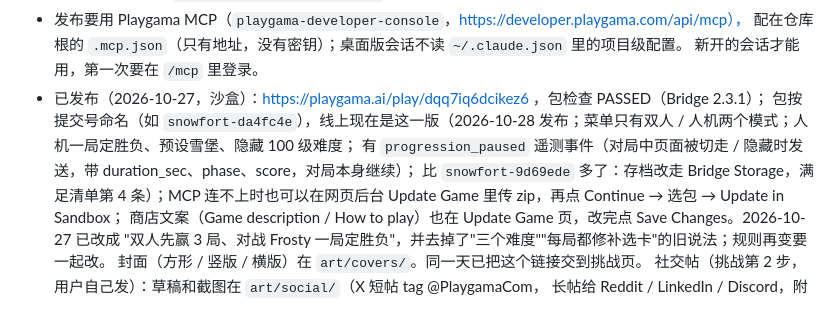
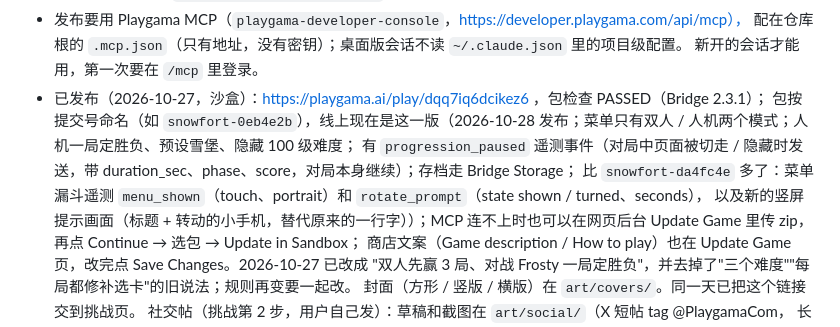
Before and after one commit to bigtaoo/snowfort, a Markdown page: design/README.md, the part around the change. Rendered like a GitHub page.

Commit message:
Design doc: snowfort-0eb4e2b (menu funnel telemetry, turn-sideways screen) is the live sandbox build
Co-Authored-By: Claude Opus 5.5 <noreply@anthropic.com>

```diff
--- a/design/README.md
+++ b/design/README.md
@@ -176,9 +176,10 @@
   配在仓库根的 `.mcp.json`（只有地址，没有密钥）；桌面版会话不读 `~/.claude.json` 里的项目级配置。
   新开的会话才能用，第一次要在 `/mcp` 里登录。
 - 已发布（2026-10-27，沙盒）：https://playgama.ai/play/dqq7iq6dcikez6 ，包检查 PASSED（Bridge 2.3.1）；
-  包按提交号命名（如 `snowfort-da4fc4e`），线上现在是这一版（2026-10-28 发布；菜单只有双人 / 人机两个模式；人机一局定胜负、预设雪堡、隐藏 100 级难度；
-  有 `progression_paused` 遥测事件（对局中页面被切走 / 隐藏时发送，带 duration_sec、phase、score，对局本身继续）；
-  比 `snowfort-9d69ede` 多了：存档改走 Bridge Storage，满足清单第 4 条）；MCP 连不上时也可以在网页后台
+  包按提交号命名（如 `snowfort-0eb4e2b`），线上现在是这一版（2026-10-28 发布；菜单只有双人 / 人机两个模式；人机一局定胜负、预设雪堡、隐藏 100 级难度；
+  有 `progression_paused` 遥测事件（对局中页面被切走 / 隐藏时发送，带 duration_sec、phase、score，对局本身继续）；存档走 Bridge Storage；
+  比 `snowfort-da4fc4e` 多了：菜单漏斗遥测 `menu_shown`（touch、portrait）和 `rotate_prompt`（state shown / turned、seconds），
+  以及新的竖屏提示画面（标题 + 转动的小手机，替代原来的一行字））；MCP 连不上时也可以在网页后台
   Update Game 里传 zip，再点 Continue → 选包 → Update in Sandbox；
   商店文案（Game description / How to play）也在 Update Game 页，改完点 Save Changes。2026-10-27 已改成
   "双人先赢 3 局、对战 Frosty 一局定胜负"，并去掉了"三个难度""每局都修补选卡"的旧说法；规则再变要一起改。
```
